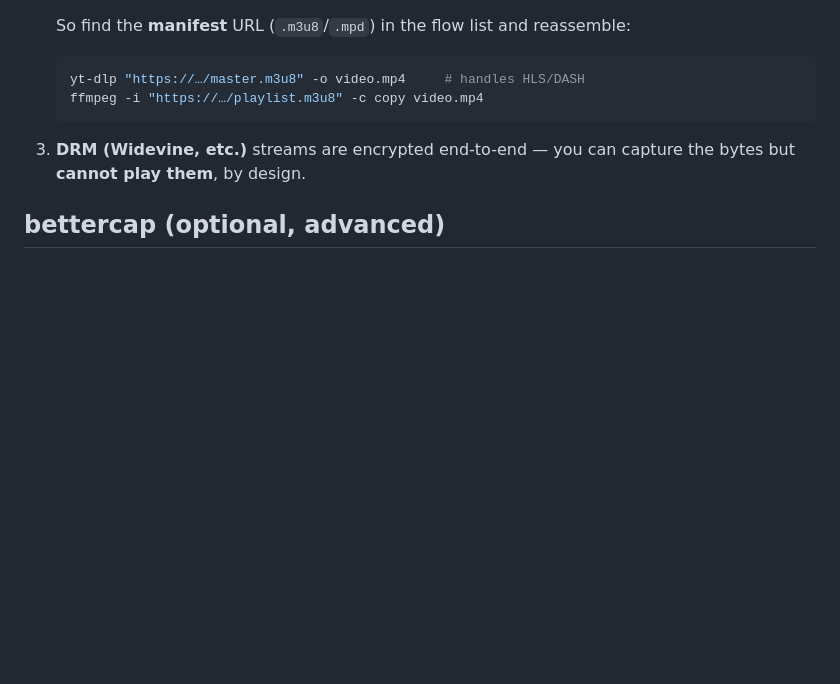
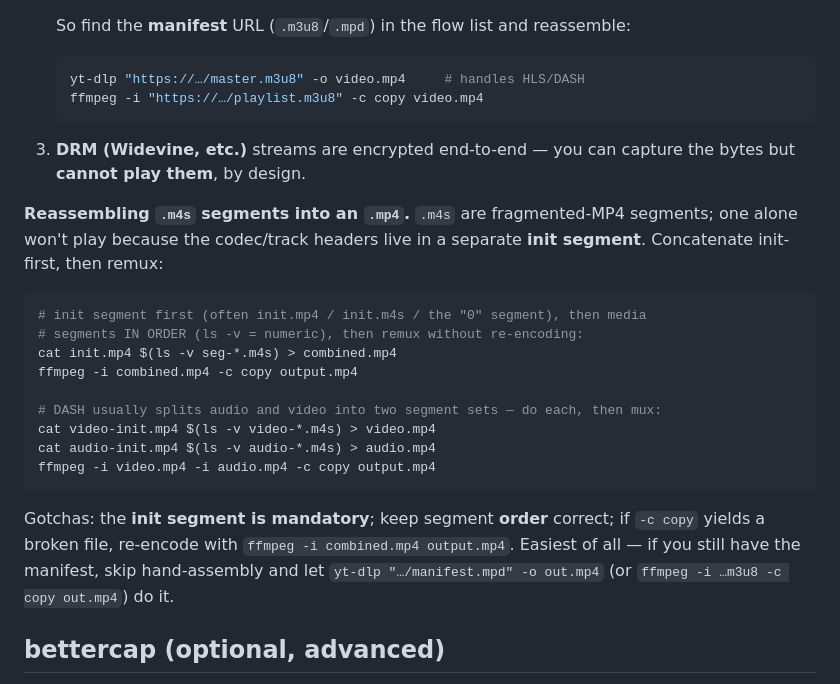
Before and after one commit to yasirfaizahmed/packet-sniffer, a Markdown page: mitm/README.md, the part around the change. Drawn GitHub-style; blank space fills up the shorter version.

Commit message:
mitm/README.md: document reassembling .m4s segments to .mp4 with ffmpeg
init-segment-first concatenation + ffmpeg -c copy remux; separate audio/video
DASH sets then mux; init-mandatory/order/re-encode-fallback gotchas; and the
manifest+yt-dlp/ffmpeg shortcut.

Co-Authored-By: Claude Opus 4.8 <noreply@anthropic.com>

````diff
--- a/mitm/README.md
+++ b/mitm/README.md
@@ -203,6 +203,25 @@ players**. Common ones:
 3. **DRM (Widevine, etc.)** streams are encrypted end-to-end — you can capture
    the bytes but **cannot play them**, by design.
 
+**Reassembling `.m4s` segments into an `.mp4`.** `.m4s` are fragmented-MP4
+segments; one alone won't play because the codec/track headers live in a
+separate **init segment**. Concatenate init-first, then remux:
+```bash
+# init segment first (often init.mp4 / init.m4s / the "0" segment), then media
+# segments IN ORDER (ls -v = numeric), then remux without re-encoding:
+cat init.mp4 $(ls -v seg-*.m4s) > combined.mp4
+ffmpeg -i combined.mp4 -c copy output.mp4
+
+# DASH usually splits audio and video into two segment sets — do each, then mux:
+cat video-init.mp4 $(ls -v video-*.m4s) > video.mp4
+cat audio-init.mp4 $(ls -v audio-*.m4s) > audio.mp4
+ffmpeg -i video.mp4 -i audio.mp4 -c copy output.mp4
+```
+Gotchas: the **init segment is mandatory**; keep segment **order** correct; if
+`-c copy` yields a broken file, re-encode with `ffmpeg -i combined.mp4 output.mp4`.
+Easiest of all — if you still have the manifest, skip hand-assembly and let
+`yt-dlp "…/manifest.mpd" -o out.mp4` (or `ffmpeg -i …m3u8 -c copy out.mp4`) do it.
+
 ## bettercap (optional, advanced)
 
 `bettercap` (installed by `setup/install_deps.sh`) is the modern all-in-one for
````
